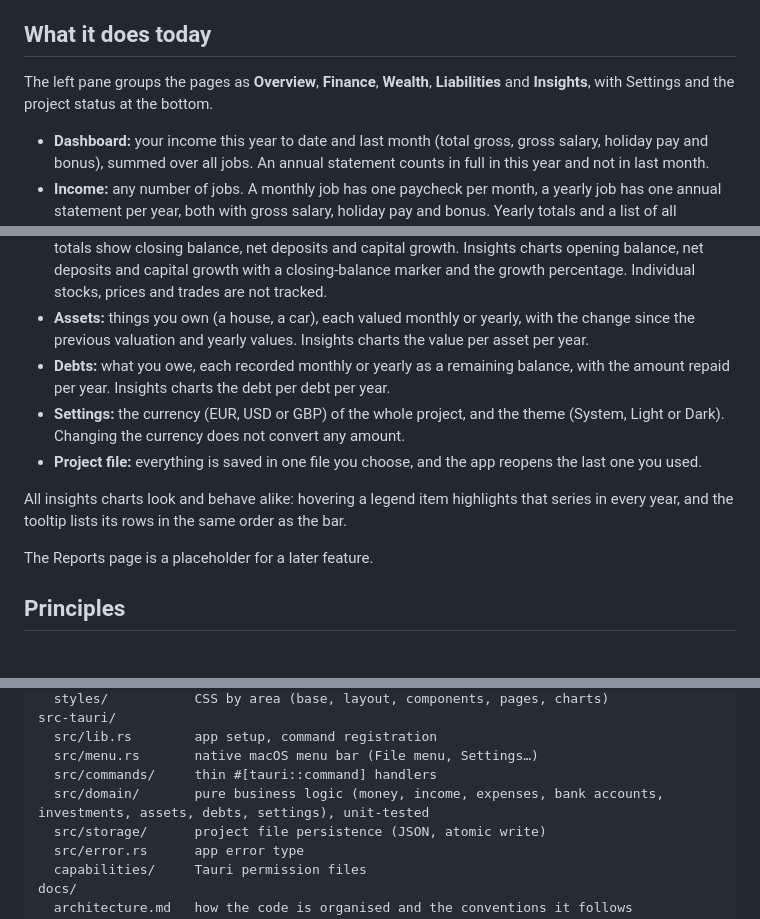
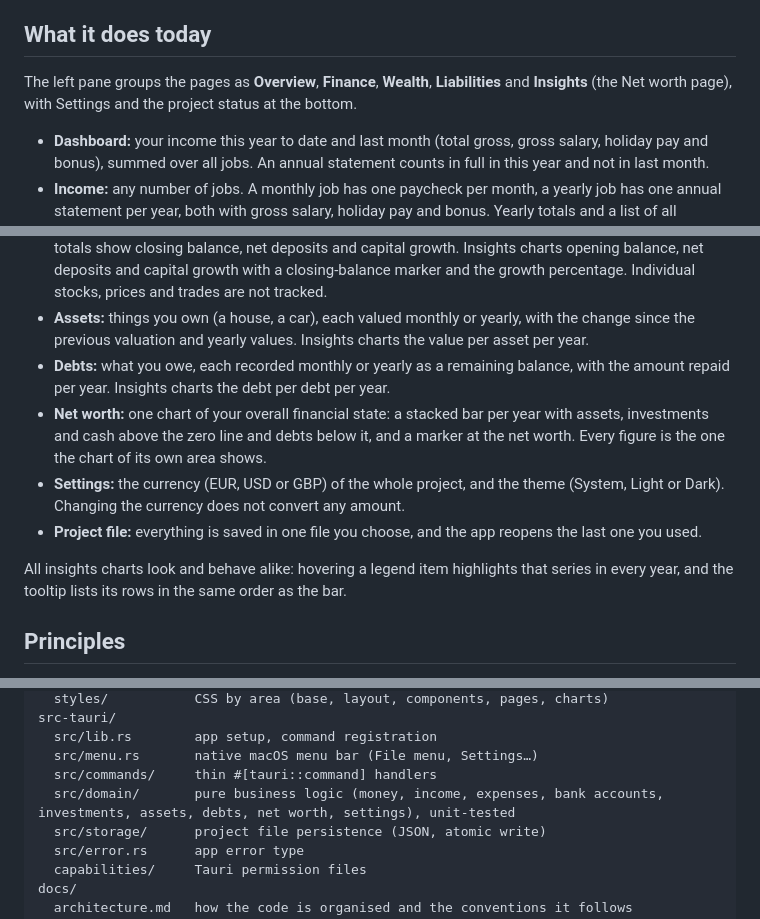
Before and after one commit to BardoelT/personal-finance, a Markdown page: README.md, 3 parts joined by grey strips. GitHub-like rendering.

Commit message:
docs: describe the Net worth page and module in the README and the architecture
Co-Authored-By: Claude Sonnet 5.5 <noreply@anthropic.com>

```diff
--- a/README.md
+++ b/README.md
@@ -4,7 +4,7 @@ A private, local-only desktop app for tracking personal wealth: what comes in, w
 
 ## What it does today
 
-The left pane groups the pages as **Overview**, **Finance**, **Wealth**, **Liabilities** and **Insights**, with Settings and the project status at the bottom.
+The left pane groups the pages as **Overview**, **Finance**, **Wealth**, **Liabilities** and **Insights** (the Net worth page), with Settings and the project status at the bottom.
 
 - **Dashboard:** your income this year to date and last month (total gross, gross salary, holiday pay and bonus), summed over all jobs. An annual statement counts in full in this year and not in last month.
 - **Income:** any number of jobs. A monthly job has one paycheck per month, a yearly job has one annual statement per year, both with gross salary, holiday pay and bonus. Yearly totals and a list of all paychecks and annual statements sit next to the jobs. Insights charts income per year with the year-over-year growth.
@@ -13,12 +13,12 @@ The left pane groups the pages as **Overview**, **Finance**, **Wealth**, **Liabi
 - **Investments:** any number of investment accounts, each recorded monthly or yearly. A statement holds the closing balance, the net deposits (money put in minus money taken out) and a note; the capital growth is derived from them, and the form calculates the balance or the growth from the other. Yearly totals show closing balance, net deposits and capital growth. Insights charts opening balance, net deposits and capital growth with a closing-balance marker and the growth percentage. Individual stocks, prices and trades are not tracked.
 - **Assets:** things you own (a house, a car), each valued monthly or yearly, with the change since the previous valuation and yearly values. Insights charts the value per asset per year.
 - **Debts:** what you owe, each recorded monthly or yearly as a remaining balance, with the amount repaid per year. Insights charts the debt per debt per year.
+- **Net worth:** one chart of your overall financial state: a stacked bar per year with assets, investments and cash above the zero line and debts below it, and a marker at the net worth. Every figure is the one the chart of its own area shows.
 - **Settings:** the currency (EUR, USD or GBP) of the whole project, and the theme (System, Light or Dark). Changing the currency does not convert any amount.
 - **Project file:** everything is saved in one file you choose, and the app reopens the last one you used.
 
 All insights charts look and behave alike: hovering a legend item highlights that series in every year, and the tooltip lists its rows in the same order as the bar.
 
-The Reports page is a placeholder for a later feature.
 
 ## Principles
 
@@ -89,7 +89,7 @@ src-tauri/
   src/lib.rs        app setup, command registration
   src/menu.rs       native macOS menu bar (File menu, Settings…)
   src/commands/     thin #[tauri::command] handlers
-  src/domain/       pure business logic (money, income, expenses, bank accounts, investments, assets, debts, settings), unit-tested
+  src/domain/       pure business logic (money, income, expenses, bank accounts, investments, assets, debts, net worth, settings), unit-tested
   src/storage/      project file persistence (JSON, atomic write)
   src/error.rs      app error type
   capabilities/     Tauri permission files
```
Also changed, not shown: other parts of README.md (+1 -0 lines), docs/architecture.md (+2 -1 lines).
